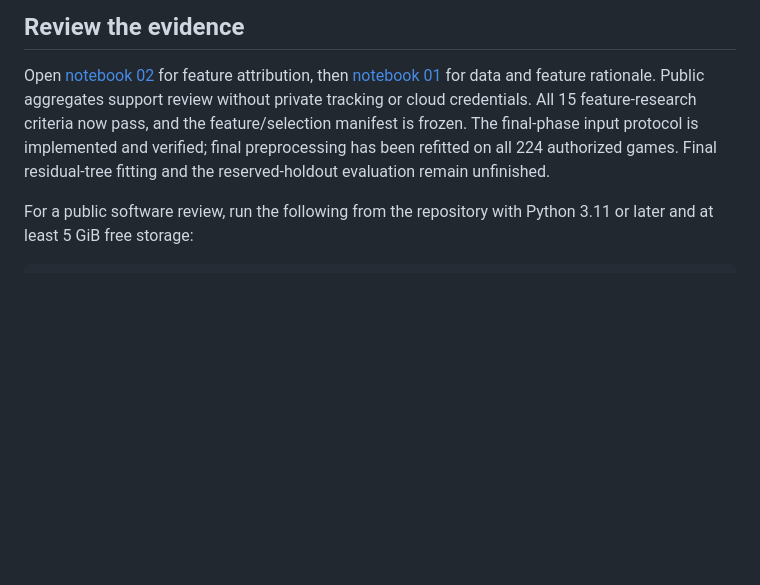
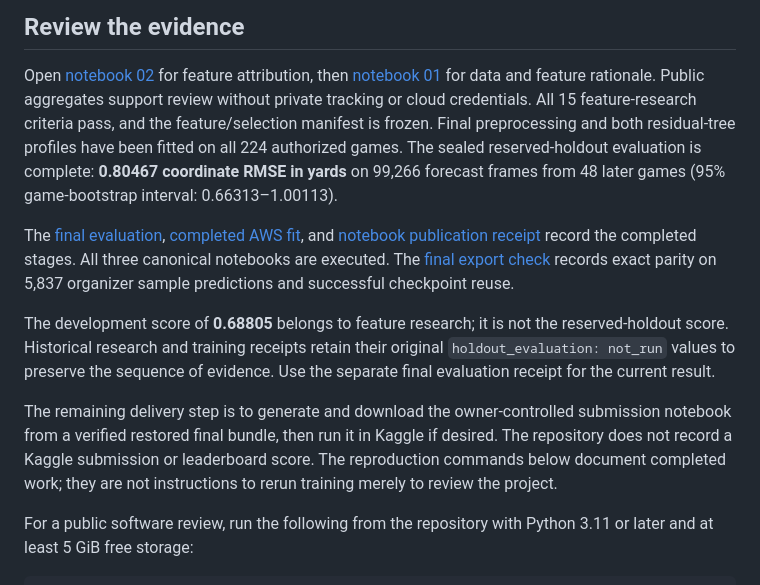
Before and after one commit to alvaromendizabal/nfl-player-trajectory, a Markdown page: START_HERE.md, the part around the change. Drawn GitHub-style; blank space fills up the shorter version.

Commit message:
docs: reconcile project status with completed final evaluation

```diff
--- a/START_HERE.md
+++ b/START_HERE.md
@@ -8,10 +8,29 @@ the repository name describes the player's trajectory prediction target.
 Open [notebook 02](notebooks/02_motion_benchmarks.ipynb) for feature attribution,
 then [notebook 01](notebooks/01_data_analysis.ipynb) for data and feature rationale.
 Public aggregates support review without private tracking or cloud credentials.
-All 15 feature-research criteria now pass, and the feature/selection manifest is
-frozen. The final-phase input protocol is implemented and verified; final
-preprocessing has been refitted on all 224 authorized games. Final residual-tree
-fitting and the reserved-holdout evaluation remain unfinished.
+All 15 feature-research criteria pass, and the feature/selection manifest is
+frozen. Final preprocessing and both residual-tree profiles have been fitted
+on all 224 authorized games. The sealed reserved-holdout evaluation is complete:
+**0.80467 coordinate RMSE in yards** on 99,266 forecast frames from 48 later
+games (95% game-bootstrap interval: 0.66313–1.00113).
+
+The [final evaluation](docs/results/final_evaluation.json),
+[completed AWS fit](docs/results/final_training_cloud.json), and
+[notebook publication receipt](docs/results/final_notebooks.json) record the
+completed stages. All three canonical notebooks are executed. The
+[final export check](docs/results/final_export.json) records exact parity on
+5,837 organizer sample predictions and successful checkpoint reuse.
+
+The development score of **0.68805** belongs to feature research; it is not the
+reserved-holdout score. Historical research and training receipts retain their
+original `holdout_evaluation: not_run` values to preserve the sequence of
+evidence. Use the separate final evaluation receipt for the current result.
+
+The remaining delivery step is to generate and download the owner-controlled
+submission notebook from a verified restored final bundle, then run it in
+Kaggle if desired. The repository does not record a Kaggle submission or
+leaderboard score. The reproduction commands below document completed work;
+they are not instructions to rerun training merely to review the project.
 
 For a public software review, run the following from the repository with Python
 3.11 or later and at least 5 GiB free storage:
```
